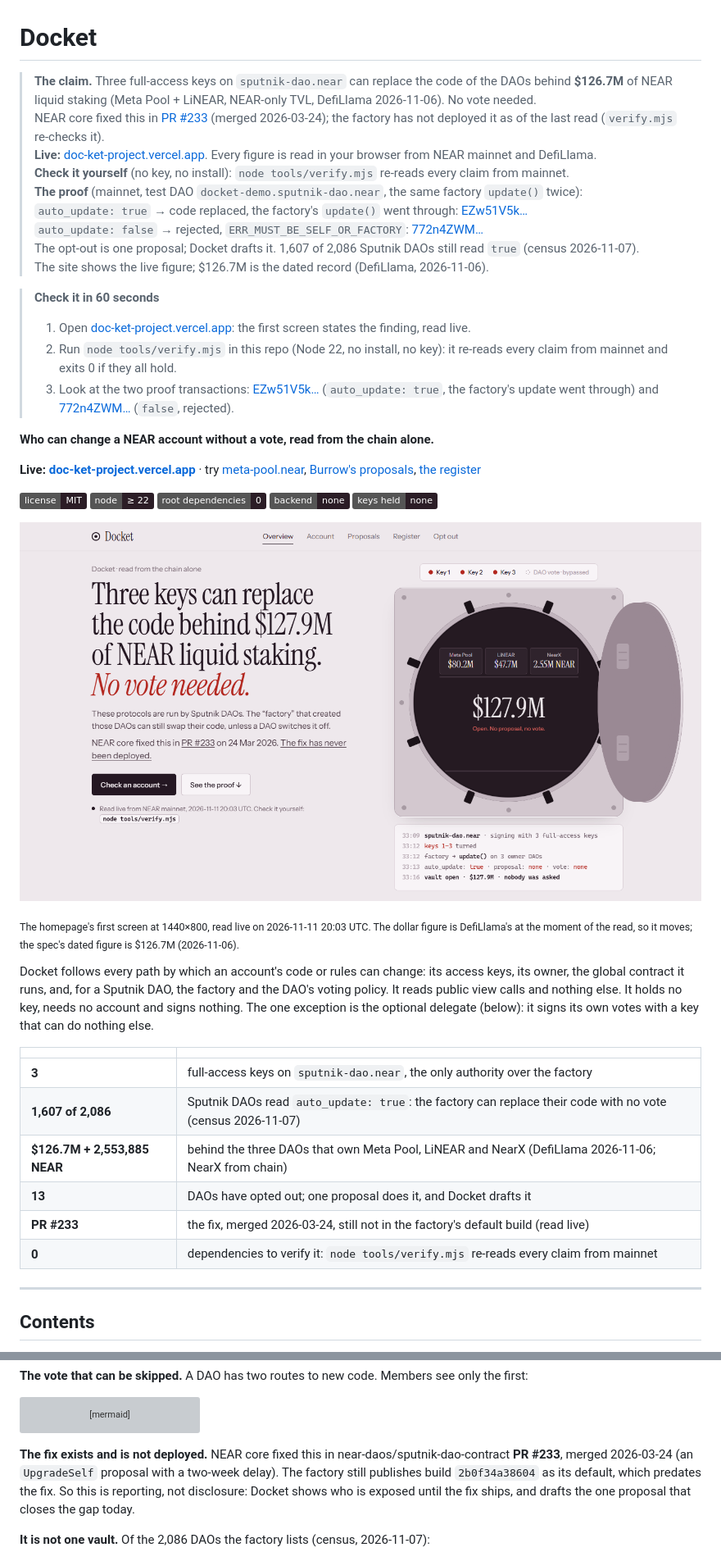
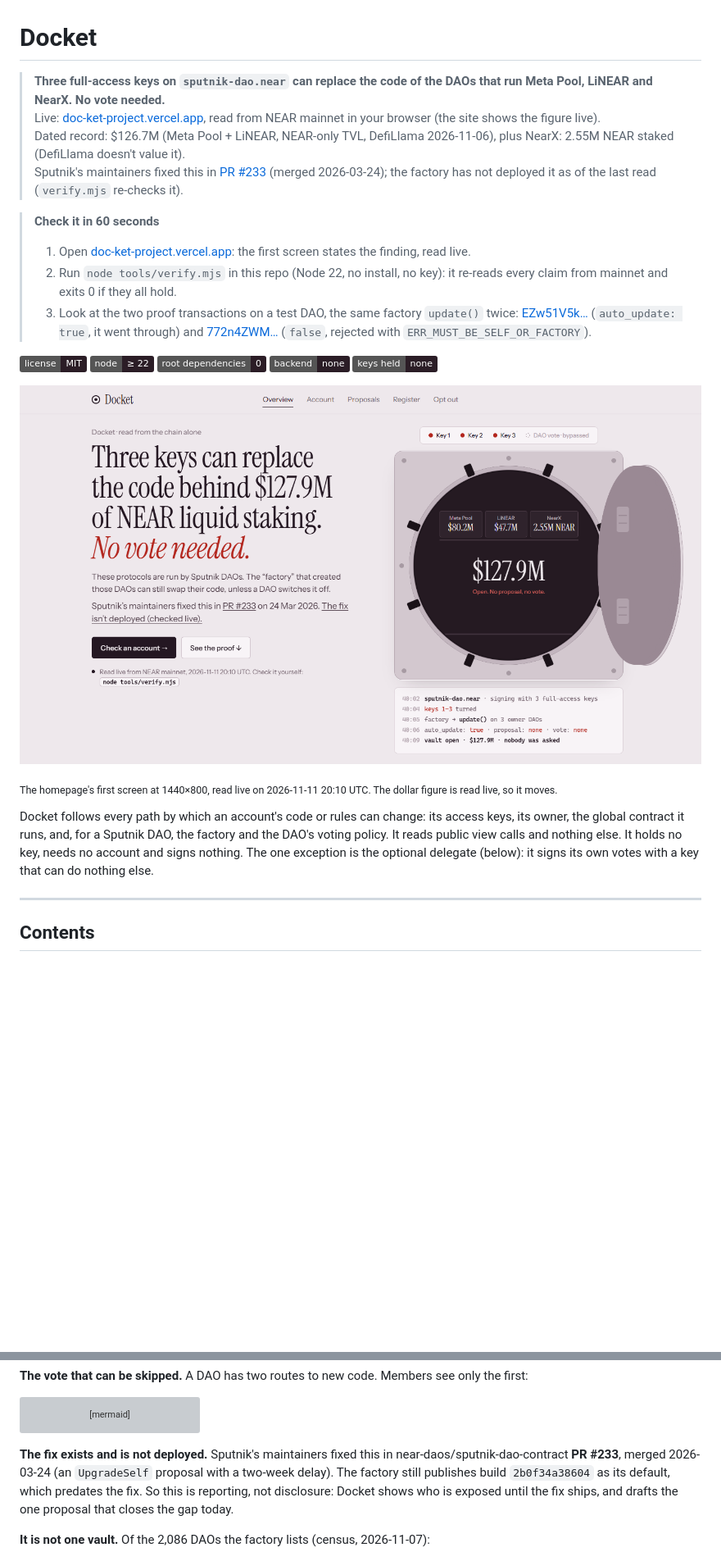
Before and after one commit to aditi3175/docket, a Markdown page: README.md, 2 parts joined by grey strips. Shown at 82% size. Rendered like a GitHub page; pictures changed too: docs/screenshots/home.png; badges without logos; blank space fills up the shorter version; grey boxes are pictures that could not be loaded.

````diff
--- a/README.md
+++ b/README.md
@@ -1,27 +1,14 @@
 # Docket
 
-> **The claim.** Three full-access keys on `sputnik-dao.near` can replace the code of the DAOs behind
-> **$126.7M** of NEAR liquid staking (Meta Pool + LiNEAR, NEAR-only TVL, DefiLlama 2026-11-06). No vote needed.\
-> NEAR core fixed this in [PR #233](https://github.com/near-daos/sputnik-dao-contract/pull/233) (merged 2026-03-24); the factory has not deployed it as of the last read (`verify.mjs` re-checks it).\
-> **Live:** [doc-ket-project.vercel.app](https://doc-ket-project.vercel.app). Every figure is read in your browser from NEAR mainnet and DefiLlama.\
-> **Check it yourself** (no key, no install): `node tools/verify.mjs` re-reads every claim from mainnet.\
-> **The proof** (mainnet, test DAO `docket-demo.sputnik-dao.near`, the same factory `update()` twice):\
-> `auto_update: true` → code replaced, the factory's `update()` went through: [EZw51V5k…](https://nearblocks.io/txns/EZw51V5kCMeCCMsmNw5WqDsSUK8R2CHs4WyeK4jTtB1b)\
-> `auto_update: false` → rejected, `ERR_MUST_BE_SELF_OR_FACTORY`: [772n4ZWM…](https://nearblocks.io/txns/772n4ZWMRtmXwsWuVTSP5F1UkbZ27UNyM9SqVzgXnXFS)\
-> The opt-out is one proposal; Docket drafts it. 1,607 of 2,086 Sputnik DAOs still read `true` (census 2026-11-07).\
-> The site shows the live figure; $126.7M is the dated record (DefiLlama, 2026-11-06).
+> **Three full-access keys on `sputnik-dao.near` can replace the code of the DAOs that run Meta Pool, LiNEAR and NearX. No vote needed.**\
+> Live: [doc-ket-project.vercel.app](https://doc-ket-project.vercel.app), read from NEAR mainnet in your browser (the site shows the figure live).\
+> Dated record: $126.7M (Meta Pool + LiNEAR, NEAR-only TVL, DefiLlama 2026-11-06), plus NearX: 2.55M NEAR staked (DefiLlama doesn't value it).\
+> Sputnik's maintainers fixed this in [PR #233](https://github.com/near-daos/sputnik-dao-contract/pull/233) (merged 2026-03-24); the factory has not deployed it as of the last read (`verify.mjs` re-checks it).
 
 > **Check it in 60 seconds**
 > 1. Open [doc-ket-project.vercel.app](https://doc-ket-project.vercel.app): the first screen states the finding, read live.
 > 2. Run `node tools/verify.mjs` in this repo (Node 22, no install, no key): it re-reads every claim from mainnet and exits 0 if they all hold.
-> 3. Look at the two proof transactions: [EZw51V5k…](https://nearblocks.io/txns/EZw51V5kCMeCCMsmNw5WqDsSUK8R2CHs4WyeK4jTtB1b) (`auto_update: true`, the factory's update went through) and [772n4ZWM…](https://nearblocks.io/txns/772n4ZWMRtmXwsWuVTSP5F1UkbZ27UNyM9SqVzgXnXFS) (`false`, rejected).
-
-**Who can change a NEAR account without a vote, read from the chain alone.**
-
-**Live: [doc-ket-project.vercel.app](https://doc-ket-project.vercel.app)** · try
-[meta-pool.near](https://doc-ket-project.vercel.app/account?account=meta-pool.near),
-[Burrow's proposals](https://doc-ket-project.vercel.app/docket?dao=burrow.sputnik-dao.near&from=1741&limit=4),
-[the register](https://doc-ket-project.vercel.app/register)
+> 3. Look at the two proof transactions on a test DAO, the same factory `update()` twice: [EZw51V5k…](https://nearblocks.io/txns/EZw51V5kCMeCCMsmNw5WqDsSUK8R2CHs4WyeK4jTtB1b) (`auto_update: true`, it went through) and [772n4ZWM…](https://nearblocks.io/txns/772n4ZWMRtmXwsWuVTSP5F1UkbZ27UNyM9SqVzgXnXFS) (`false`, rejected with `ERR_MUST_BE_SELF_OR_FACTORY`).
 
 ![license: MIT](https://img.shields.io/badge/license-MIT-2b1d26)
 ![node ≥ 22](https://img.shields.io/badge/node-%E2%89%A5%2022-2b1d26)
@@ -31,7 +18,7 @@
 
 ![The Docket homepage's first screen: "Three keys can replace the code behind $127.9M of NEAR liquid staking. No vote needed.", a plain-English line, the PR #233 line, two buttons, and the vault opened by the factory's three keys](docs/screenshots/home.png)
 
-<sub>The homepage's first screen at 1440×800, read live on 2026-11-11 20:03 UTC. The dollar figure is DefiLlama's at the moment of the read, so it moves; the spec's dated figure is $126.7M (2026-11-06).</sub>
+<sub>The homepage's first screen at 1440×800, read live on 2026-11-11 20:10 UTC. The dollar figure is read live, so it moves.</sub>
 
 Docket follows every path by which an account's code or rules can change: its
 access keys, its owner, the global contract it runs, and, for a Sputnik DAO, the
@@ -39,15 +26,6 @@ factory and the DAO's voting policy. It reads public view calls and nothing
 else. It holds no key, needs no account and signs nothing. The one exception is
 the optional delegate (below): it signs its own votes with a key that can do
 nothing else.
-
-| | |
-|---|---|
-| **3** | full-access keys on `sputnik-dao.near`, the only authority over the factory |
-| **1,607 of 2,086** | Sputnik DAOs read `auto_update: true`: the factory can replace their code with no vote (census 2026-11-07) |
-| **$126.7M + 2,553,885 NEAR** | behind the three DAOs that own Meta Pool, LiNEAR and NearX (DefiLlama 2026-11-06; NearX from chain) |
-| **13** | DAOs have opted out; one proposal does it, and Docket drafts it |
-| **PR #233** | the fix, merged 2026-03-24, still not in the factory's default build (read live) |
-| **0** | dependencies to verify it: `node tools/verify.mjs` re-reads every claim from mainnet |
 
 ---
 
@@ -118,7 +96,7 @@ flowchart TB
     A ~~~ B
 ```
 
-**The fix exists and is not deployed.** NEAR core fixed this in
+**The fix exists and is not deployed.** Sputnik's maintainers fixed this in
 near-daos/sputnik-dao-contract **PR #233**, merged 2026-03-24 (an `UpgradeSelf`
 proposal with a two-week delay). The factory still publishes build
 `2b0f34a38604` as its default, which predates the fix. So this is reporting,
````
Also changed, not shown: other parts of README.md (+2 -2 lines), 6 other files.
